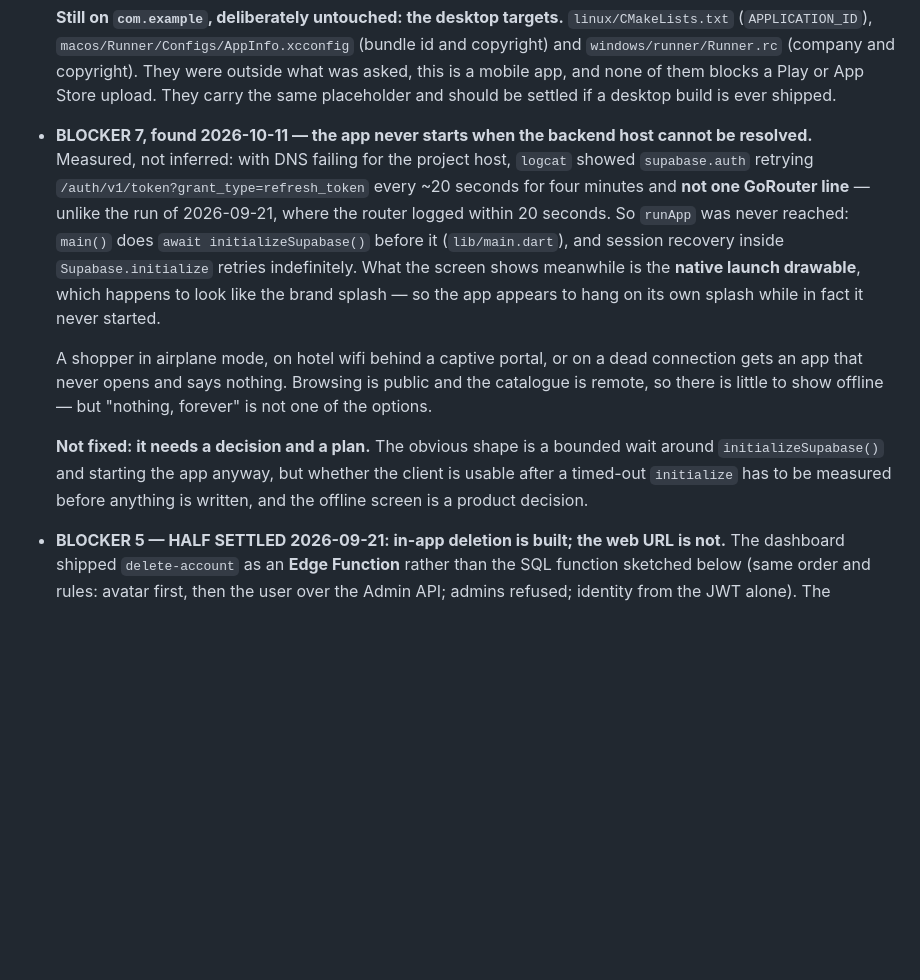
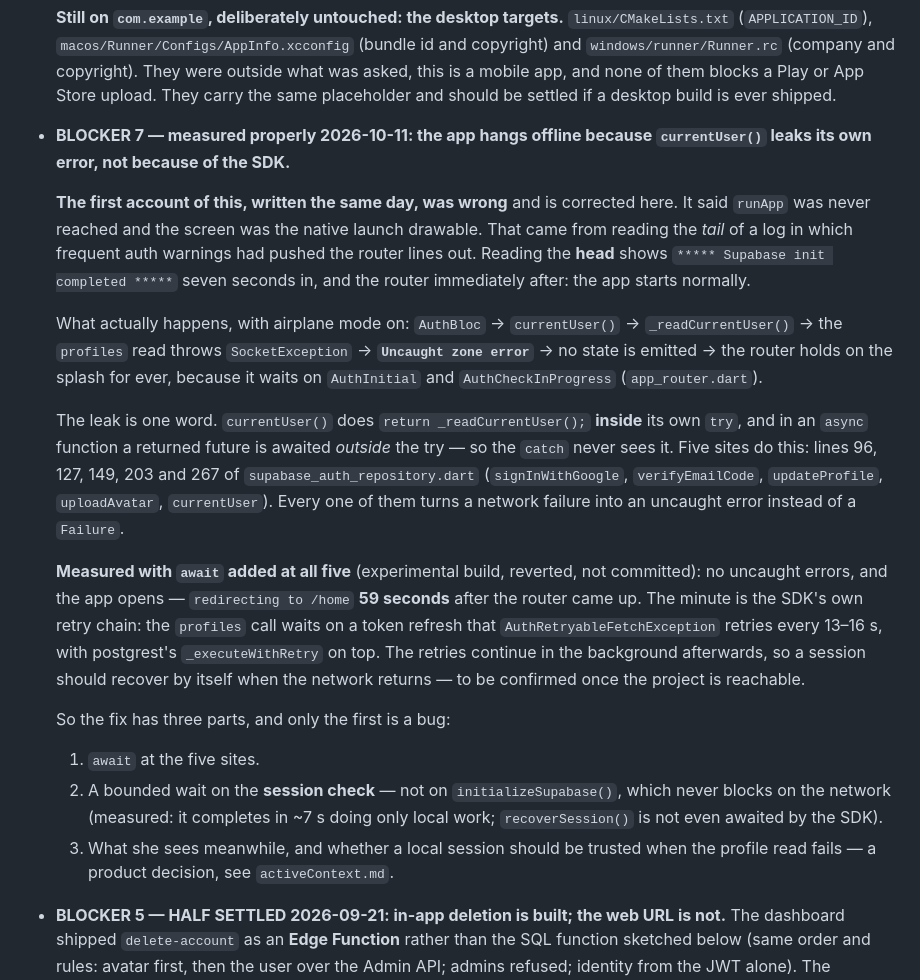
Before and after one commit to EzzdeenShamaly/nova_modest, a Markdown page: memory-bank/progress.md, the part around the change. GitHub-like rendering; blank space fills up the shorter version.

Commit message:
docs(progress): correct blocker 7 — the hang is our unawaited future, measured
Yesterday's entry said `runApp` was never reached and the screen was the
native launch drawable. That was wrong, and it was wrong because the
*tail* of the log was read: frequent auth warnings had pushed the router
lines out of it. The head shows `***** Supabase init completed *****`
seven seconds in, with the router right behind it.

What the airplane-mode run actually shows: the `profiles` read throws a
SocketException that surfaces as an `Uncaught zone error`, no state is
emitted, and the router holds on the splash because it waits on
AuthInitial and AuthCheckInProgress.

The leak is one word. `currentUser()` does `return _readCurrentUser();`
inside its own try, and an async function awaits a returned future
outside the try — so the catch never sees it. Five sites do this, and
each turns a network failure into an uncaught error instead of a
Failure.

An experimental build with `await` at all five — reverted, not
committed, per the standing instruction not to commit a fix before the
healthy path can be tested — opens the app: no uncaught errors, and
`/home` 59 seconds after the router comes up. That minute is the SDK's
retry chain, which is where a bounded wait belongs; `initializeSupabase`
is not, since it never blocks on the network.

Co-Authored-By: Claude Opus 5 <noreply@anthropic.com>

```diff
--- a/memory-bank/progress.md
+++ b/memory-bank/progress.md
@@ -46,27 +46,46 @@ undone once it has happened. Found 2026-09-20 while preparing the Android run.
   of them blocks a Play or App Store upload. They carry the same placeholder
   and should be settled if a desktop build is ever shipped.
 
-- **BLOCKER 7, found 2026-10-11 — the app never starts when the backend host
-  cannot be resolved.** Measured, not inferred: with DNS failing for the
-  project host, `logcat` showed `supabase.auth` retrying
-  `/auth/v1/token?grant_type=refresh_token` every ~20 seconds for four minutes
-  and **not one GoRouter line** — unlike the run of 2026-09-21, where the
-  router logged within 20 seconds. So `runApp` was never reached: `main()`
-  does `await initializeSupabase()` before it (`lib/main.dart`), and session
-  recovery inside `Supabase.initialize` retries indefinitely. What the screen
-  shows meanwhile is the **native launch drawable**, which happens to look like
-  the brand splash — so the app appears to hang on its own splash while in fact
-  it never started.
+- **BLOCKER 7 — measured properly 2026-10-11: the app hangs offline because
+  `currentUser()` leaks its own error, not because of the SDK.**
 
-  A shopper in airplane mode, on hotel wifi behind a captive portal, or on a
-  dead connection gets an app that never opens and says nothing. Browsing is
-  public and the catalogue is remote, so there is little to show offline — but
-  "nothing, forever" is not one of the options.
+  **The first account of this, written the same day, was wrong** and is
+  corrected here. It said `runApp` was never reached and the screen was the
+  native launch drawable. That came from reading the *tail* of a log in which
+  frequent auth warnings had pushed the router lines out. Reading the **head**
+  shows `***** Supabase init completed *****` seven seconds in, and the router
+  immediately after: the app starts normally.
 
-  **Not fixed: it needs a decision and a plan.** The obvious shape is a bounded
-  wait around `initializeSupabase()` and starting the app anyway, but whether
-  the client is usable after a timed-out `initialize` has to be measured before
-  anything is written, and the offline screen is a product decision.
+  What actually happens, with airplane mode on:
+  `AuthBloc` → `currentUser()` → `_readCurrentUser()` → the `profiles` read
+  throws `SocketException` → **`Uncaught zone error`** → no state is emitted →
+  the router holds on the splash for ever, because it waits on `AuthInitial`
+  and `AuthCheckInProgress` (`app_router.dart`).
+
+  The leak is one word. `currentUser()` does `return _readCurrentUser();`
+  **inside** its own `try`, and in an `async` function a returned future is
+  awaited *outside* the try — so the `catch` never sees it. Five sites do this:
+  lines 96, 127, 149, 203 and 267 of `supabase_auth_repository.dart`
+  (`signInWithGoogle`, `verifyEmailCode`, `updateProfile`, `uploadAvatar`,
+  `currentUser`). Every one of them turns a network failure into an uncaught
+  error instead of a `Failure`.
+
+  **Measured with `await` added at all five** (experimental build, reverted,
+  not committed): no uncaught errors, and the app opens — `redirecting to
+  /home` **59 seconds** after the router came up. The minute is the SDK's own
+  retry chain: the `profiles` call waits on a token refresh that
+  `AuthRetryableFetchException` retries every 13–16 s, with postgrest's
+  `_executeWithRetry` on top. The retries continue in the background
+  afterwards, so a session should recover by itself when the network returns —
+  to be confirmed once the project is reachable.
+
+  So the fix has three parts, and only the first is a bug:
+  1. `await` at the five sites.
+  2. A bounded wait on the **session check** — not on `initializeSupabase()`,
+     which never blocks on the network (measured: it completes in ~7 s doing
+     only local work; `recoverSession()` is not even awaited by the SDK).
+  3. What she sees meanwhile, and whether a local session should be trusted
+     when the profile read fails — a product decision, see `activeContext.md`.
 
 - **BLOCKER 5 — HALF SETTLED 2026-09-21: in-app deletion is built; the web
   URL is not.** The dashboard shipped `delete-account` as an **Edge Function**
```
